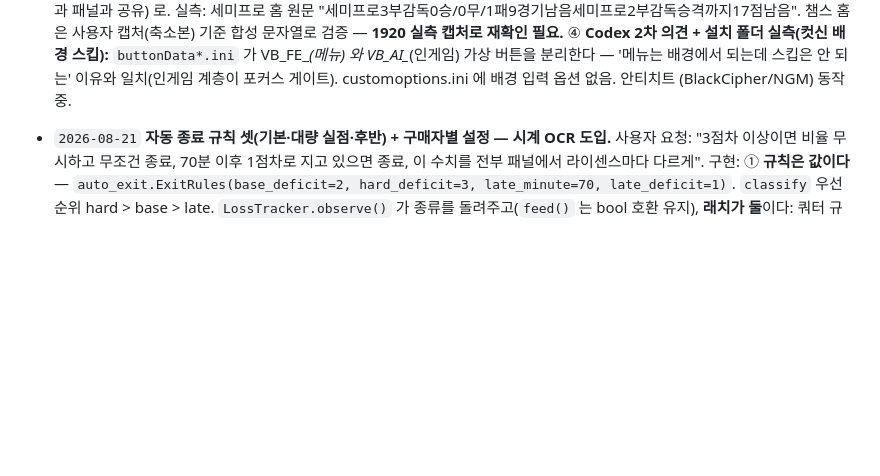
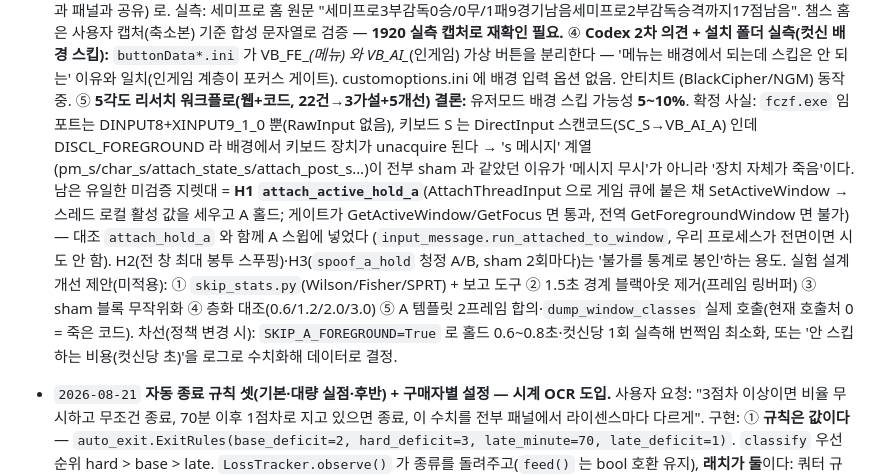
Before and after one commit to maengdori8/macro, a Markdown page: macro/CLAUDE.md, the part around the change. Rendered like a GitHub page; blank space fills up the shorter version.

Commit message:
docs: 컷신 배경 스킵 리서치 결론(5~10%)·H1 후보·실험 개선 제안 기록
Co-Authored-By: Claude Opus 4.8 <noreply@anthropic.com>

```diff
--- a/macro/CLAUDE.md
+++ b/macro/CLAUDE.md
@@ -136,6 +136,21 @@ python3 -c "import macroapp.gui, macroapp.ocr, macroapp.config"   # import 스
   와 VB_AI_*(인게임) 가상 버튼을 분리한다 — '메뉴는 배경에서 되는데 스킵은 안 되는' 이유와
   일치(인게임 계층이 포커스 게이트). customoptions.ini 에 배경 입력 옵션 없음. 안티치트
   (BlackCipher/NGM) 동작 중.
+  ⑤ **5각도 리서치 워크플로(웹+코드, 22건→3가설+5개선) 결론:** 유저모드 배경 스킵 가능성
+  **5~10%**. 확정 사실: `fczf.exe` 임포트는 DINPUT8+XINPUT9_1_0 뿐(RawInput 없음), 키보드 S 는
+  DirectInput 스캔코드(SC_S→VB_AI_A) 인데 DISCL_FOREGROUND 라 배경에서 키보드 장치가
+  unacquire 된다 → 's 메시지' 계열(pm_s/char_s/attach_state_s/attach_post_s…)이 전부 sham 과
+  같았던 이유가 '메시지 무시'가 아니라 '장치 자체가 죽음'이다. 남은 유일한 미검증 지렛대 =
+  **H1 `attach_active_hold_a`**(AttachThreadInput 으로 게임 큐에 붙은 채 SetActiveWindow → 스레드
+  로컬 활성 값을 세우고 A 홀드; 게이트가 GetActiveWindow/GetFocus 면 통과, 전역
+  GetForegroundWindow 면 불가) — 대조 `attach_hold_a` 와 함께 A 스윕에 넣었다
+  (`input_message.run_attached_to_window`, 우리 프로세스가 전면이면 시도 안 함). H2(전 창 최대
+  봉투 스푸핑)·H3(`spoof_a_hold` 청정 A/B, sham 2회마다)는 '불가를 통계로 봉인'하는 용도.
+  실험 설계 개선 제안(미적용): ① `skip_stats.py`(Wilson/Fisher/SPRT) + 보고 도구 ② 1.5초
+  경계 블랙아웃 제거(프레임 링버퍼) ③ sham 블록 무작위화 ④ 층화 대조(0.6/1.2/2.0/3.0)
+  ⑤ A 템플릿 2프레임 합의·`dump_window_classes` 실제 호출(현재 호출처 0 = 죽은 코드).
+  차선(정책 변경 시): `SKIP_A_FOREGROUND=True` 로 홀드 0.6~0.8초·컷신당 1회 실측해 번쩍임
+  최소화, 또는 '안 스킵하는 비용(컷신당 초)'을 로그로 수치화해 데이터로 결정.
 
 - `2026-08-21` **자동 종료 규칙 셋(기본·대량 실점·후반) + 구매자별 설정 — 시계 OCR 도입.**
   사용자 요청: "3점차 이상이면 비율 무시하고 무조건 종료, 70분 이후 1점차로 지고 있으면
```
